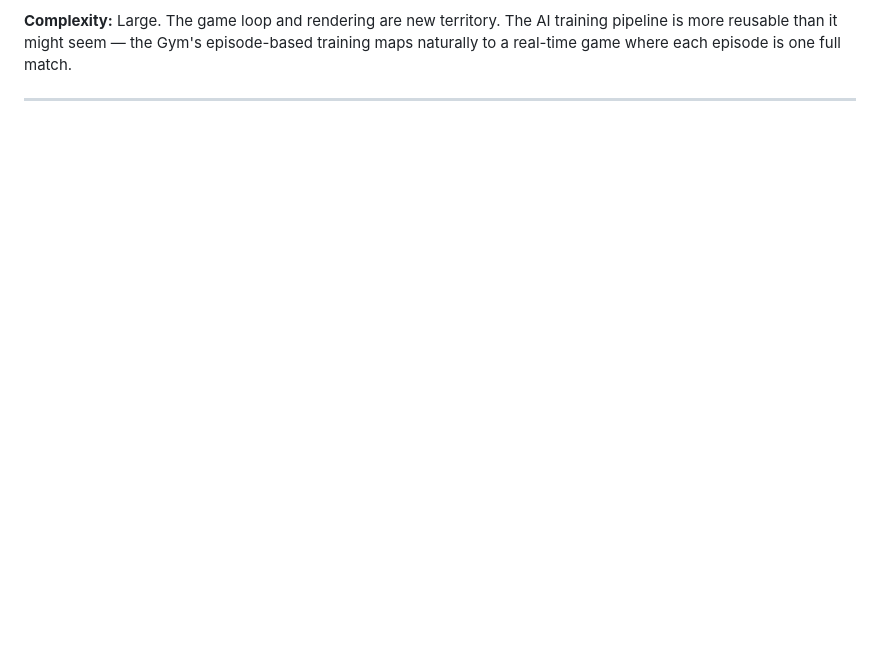
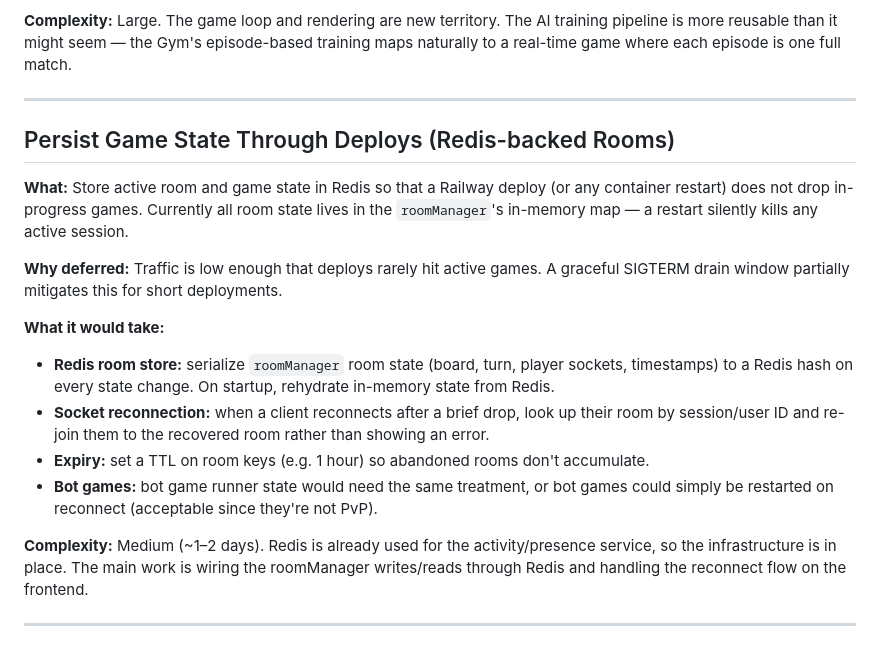
Before and after one commit to jjprusk/xo-arena, a Markdown page: doc/Future_Ideas.md, the part around the change. Rendered like a GitHub page; blank space fills up the shorter version.

Commit message:
Add Redis-backed room persistence to Future Ideas
Co-Authored-By: Claude Sonnet 4.6 <noreply@anthropic.com>

```diff
--- a/doc/Future_Ideas.md
+++ b/doc/Future_Ideas.md
@@ -51,3 +51,19 @@ Deferred features and improvements that are worth revisiting but not currently p
 **Complexity:** Large. The game loop and rendering are new territory. The AI training pipeline is more reusable than it might seem — the Gym's episode-based training maps naturally to a real-time game where each episode is one full match.
 
 ---
+
+## Persist Game State Through Deploys (Redis-backed Rooms)
+
+**What:** Store active room and game state in Redis so that a Railway deploy (or any container restart) does not drop in-progress games. Currently all room state lives in the `roomManager`'s in-memory map — a restart silently kills any active session.
+
+**Why deferred:** Traffic is low enough that deploys rarely hit active games. A graceful SIGTERM drain window partially mitigates this for short deployments.
+
+**What it would take:**
+- **Redis room store:** serialize `roomManager` room state (board, turn, player sockets, timestamps) to a Redis hash on every state change. On startup, rehydrate in-memory state from Redis.
+- **Socket reconnection:** when a client reconnects after a brief drop, look up their room by session/user ID and re-join them to the recovered room rather than showing an error.
+- **Expiry:** set a TTL on room keys (e.g. 1 hour) so abandoned rooms don't accumulate.
+- **Bot games:** bot game runner state would need the same treatment, or bot games could simply be restarted on reconnect (acceptable since they're not PvP).
+
+**Complexity:** Medium (~1–2 days). Redis is already used for the activity/presence service, so the infrastructure is in place. The main work is wiring the roomManager writes/reads through Redis and handling the reconnect flow on the frontend.
+
+---
```
